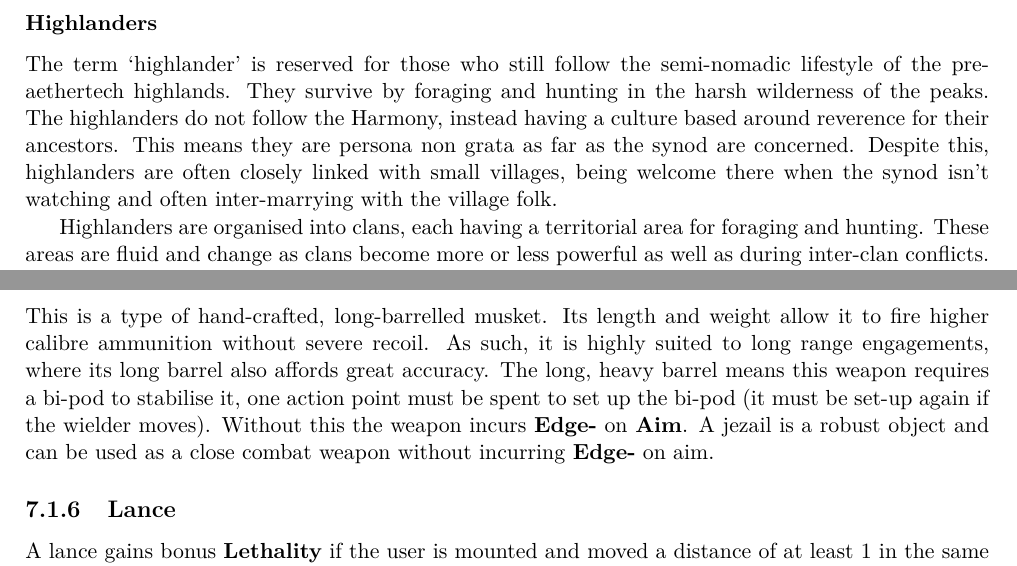
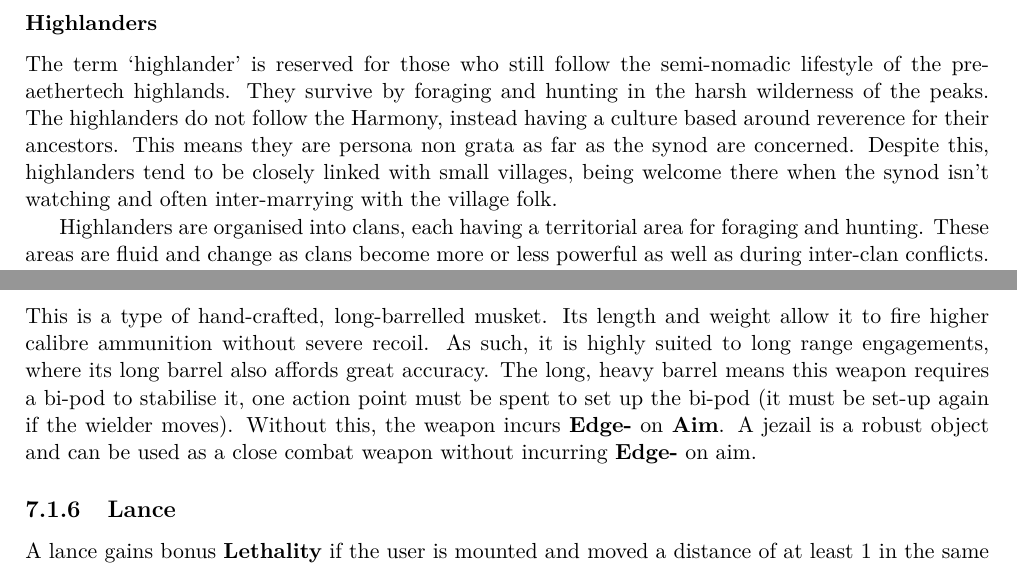
Before and after one commit to Hyperthetical/Heroes3D6_Fantasy, a LaTeX thesis (Heroes3D6_Fantasy.tex): two parts of pages 9 and 37 of 50, joined at a grey line, cut so that both start at the same text. Compiled offline with pdfLaTeX.

Commit message:
Release candidate

```diff
--- a/Heroes3D6_Fantasy.tex
+++ b/Heroes3D6_Fantasy.tex
@@ -93,7 +93,7 @@ Stormheight is spatially segregated, with those of higher prestige within the Ha
 The towns and villages that dot the highlands are agriculturally focussed. They have grown vastly over the last century due to the development of aethertech, as this has made agriculture far more viable in the damp, cold, and stormy highlands. The smaller villages survive by trading agricultural products with merchants from stormheight. The larger towns have more diverse economies, a result of their increasingly large populations. This also means that such settlements have attracted more interest from the synod, having appointed governors and bureaucrats.
 
 \subsubsection{Highlanders}
-The term `highlander' is reserved for those who still follow the semi-nomadic lifestyle of the pre-aethertech highlands. They survive by foraging and hunting in the harsh wilderness of the peaks. The highlanders do not follow the Harmony, instead having a culture based around reverence for their ancestors. This means they are persona non grata as far as the synod are concerned. Despite this, highlanders are often closely linked with small villages, being welcome there when the synod isn't watching and often inter-marrying with the village folk.
+The term `highlander' is reserved for those who still follow the semi-nomadic lifestyle of the pre-aethertech highlands. They survive by foraging and hunting in the harsh wilderness of the peaks. The highlanders do not follow the Harmony, instead having a culture based around reverence for their ancestors. This means they are persona non grata as far as the synod are concerned. Despite this, highlanders tend to be closely linked with small villages, being welcome there when the synod isn't watching and often inter-marrying with the village folk.
 
 Highlanders are organised into clans, each having a territorial area for foraging and hunting. These areas are fluid and change as clans become more or less powerful as well as during inter-clan conflicts. Clans are lead by two people, one man and one woman (they need not be either related or married). These leaders are the symbolic parents of the entire clan (which is regarded as a kind of extremely extended family). Both leaders have an equal role in the governance of the clan and in dispute resolution. Clan leaders are elected, every few prime-cycles, by popular vote.
 
@@ -1078,7 +1078,7 @@ This weapon fires a scatter of shot in a cone, hitting up to 2 targets in a sing
 These diminutive weapons are designed to be easily concealed and to unloaded at close range into an unsuspecting victim. As such, they are \textlf{small} and fast firing but are still tricky to reload when used in pairs (requiring a 1 action \textlf{Reload}).
 
 \subsection{Jezail}
-This is a type of hand-crafted, long-barrelled musket. Its length and weight allow it to fire higher calibre ammunition without severe recoil. As such, it is highly suited to long range engagements, where its long barrel also affords great accuracy. The long, heavy barrel means this weapon requires a bi-pod to stabilise it, one action point must be spent to set up the bi-pod (it must be set-up again if the wielder moves). Without this the weapon incurs \textlf{edge-} on \textlf{aim}. A jezail is a robust object and can be used as a close combat weapon without incurring \textlf{edge-} on aim.
+This is a type of hand-crafted, long-barrelled musket. Its length and weight allow it to fire higher calibre ammunition without severe recoil. As such, it is highly suited to long range engagements, where its long barrel also affords great accuracy. The long, heavy barrel means this weapon requires a bi-pod to stabilise it, one action point must be spent to set up the bi-pod (it must be set-up again if the wielder moves). Without this, the weapon incurs \textlf{edge-} on \textlf{aim}. A jezail is a robust object and can be used as a close combat weapon without incurring \textlf{edge-} on aim.
 
 \subsection{Lance}
 A lance gains bonus \textlf{lethality} if the user is mounted and moved a distance of at least 1 in the same turn before attacking (or made a mounted \textlf{run} action in their previous turn).
```
Also changed, not shown: Heroes3D6_Fantasy.pdf (deleted), 1 other file.
